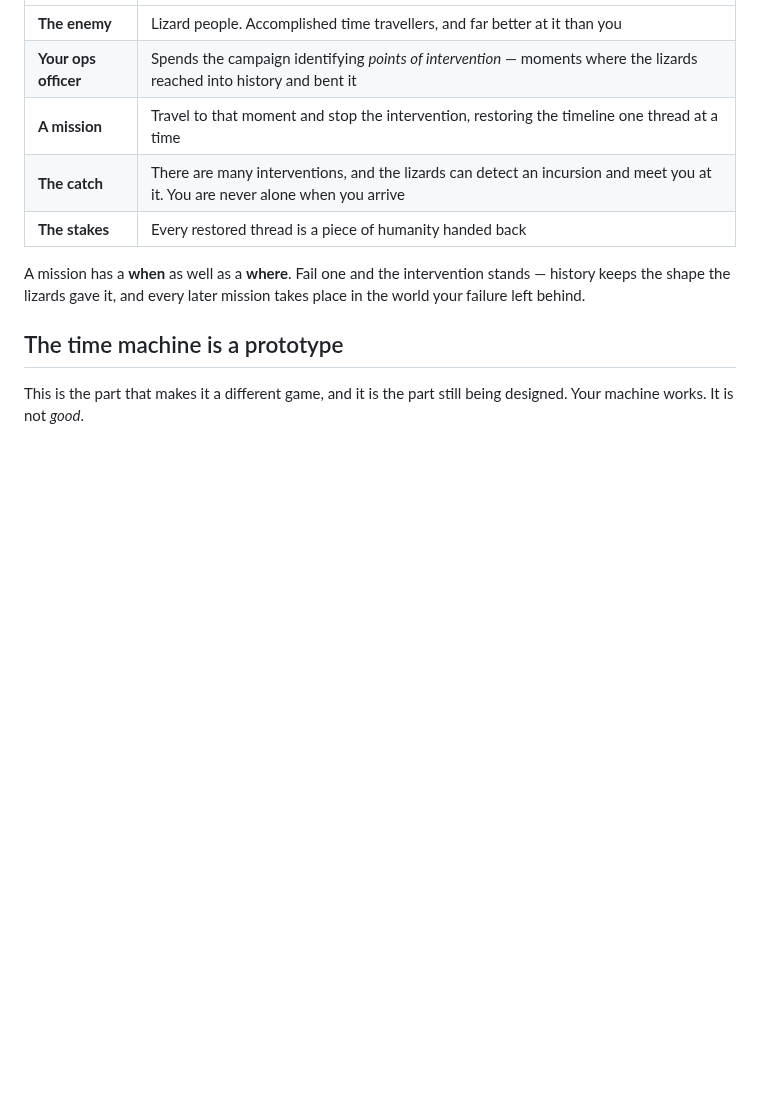
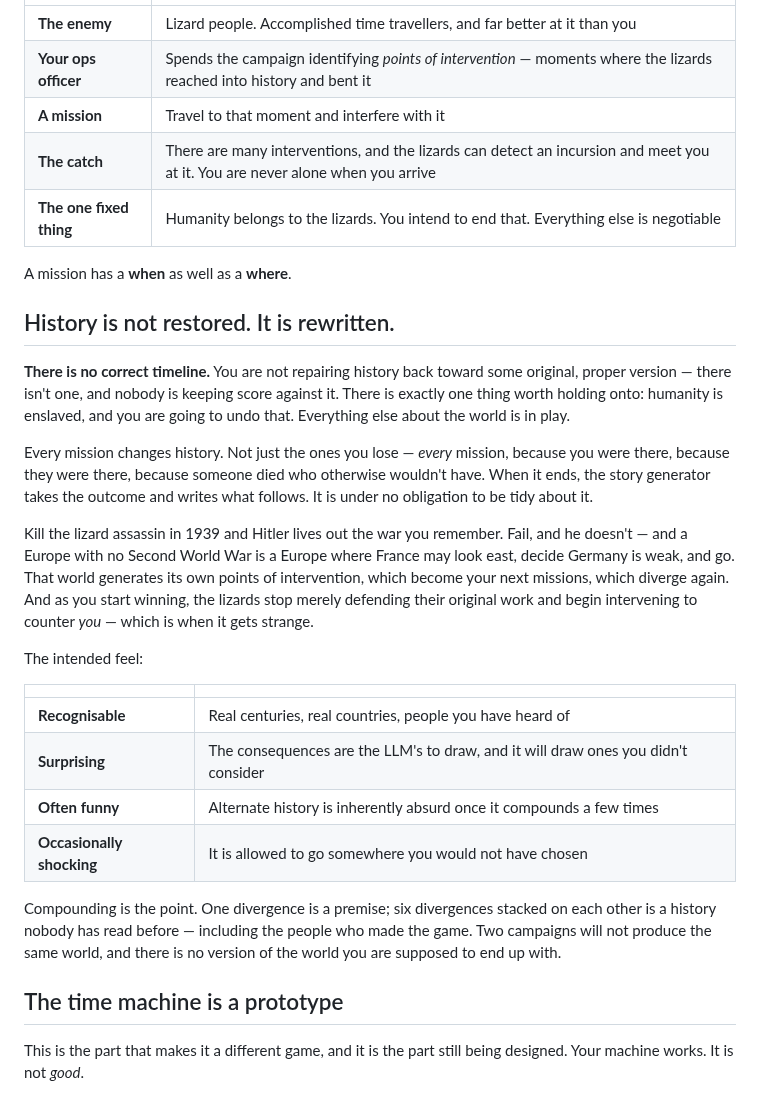
Before and after one commit to jeffrobot494/side-scroller, a Markdown page: README.md, the part around the change. GitHub-like rendering; blank space fills up the shorter version.

Commit message:
Updated setting in readme

```diff
--- a/README.md
+++ b/README.md
@@ -26,13 +26,44 @@ then to make them pay for it.
 |---|---|
 | **The enemy** | Lizard people. Accomplished time travellers, and far better at it than you |
 | **Your ops officer** | Spends the campaign identifying *points of intervention* — moments where the lizards reached into history and bent it |
-| **A mission** | Travel to that moment and stop the intervention, restoring the timeline one thread at a time |
+| **A mission** | Travel to that moment and interfere with it |
 | **The catch** | There are many interventions, and the lizards can detect an incursion and meet you at it. You are never alone when you arrive |
-| **The stakes** | Every restored thread is a piece of humanity handed back |
+| **The one fixed thing** | Humanity belongs to the lizards. You intend to end that. Everything else is negotiable |
 
-A mission has a **when** as well as a **where**. Fail one and the intervention
-stands — history keeps the shape the lizards gave it, and every later mission
-takes place in the world your failure left behind.
+A mission has a **when** as well as a **where**.
+
+## History is not restored. It is rewritten.
+
+**There is no correct timeline.** You are not repairing history back toward some
+original, proper version — there isn't one, and nobody is keeping score against
+it. There is exactly one thing worth holding onto: humanity is enslaved, and you
+are going to undo that. Everything else about the world is in play.
+
+Every mission changes history. Not just the ones you lose — *every* mission,
+because you were there, because they were there, because someone died who
+otherwise wouldn't have. When it ends, the story generator takes the outcome and
+writes what follows. It is under no obligation to be tidy about it.
+
+Kill the lizard assassin in 1939 and Hitler lives out the war you remember. Fail,
+and he doesn't — and a Europe with no Second World War is a Europe where France
+may look east, decide Germany is weak, and go. That world generates its own
+points of intervention, which become your next missions, which diverge again. And
+as you start winning, the lizards stop merely defending their original work and
+begin intervening to counter *you* — which is when it gets strange.
+
+The intended feel:
+
+| | |
+|---|---|
+| **Recognisable** | Real centuries, real countries, people you have heard of |
+| **Surprising** | The consequences are the LLM's to draw, and it will draw ones you didn't consider |
+| **Often funny** | Alternate history is inherently absurd once it compounds a few times |
+| **Occasionally shocking** | It is allowed to go somewhere you would not have chosen |
+
+Compounding is the point. One divergence is a premise; six divergences stacked on
+each other is a history nobody has read before — including the people who made
+the game. Two campaigns will not produce the same world, and there is no version
+of the world you are supposed to end up with.
 
 ## The time machine is a prototype
 
```
Also changed, not shown: design/GDD.md (+43 -10 lines), sprints/2026-08.md (+11 -8 lines).
